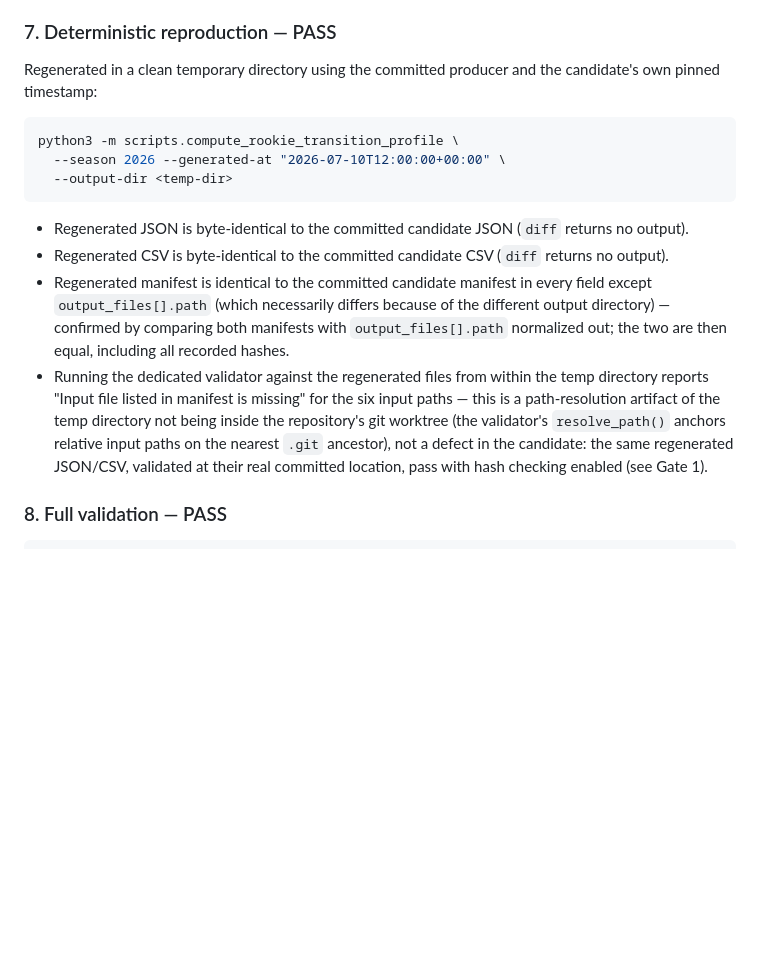
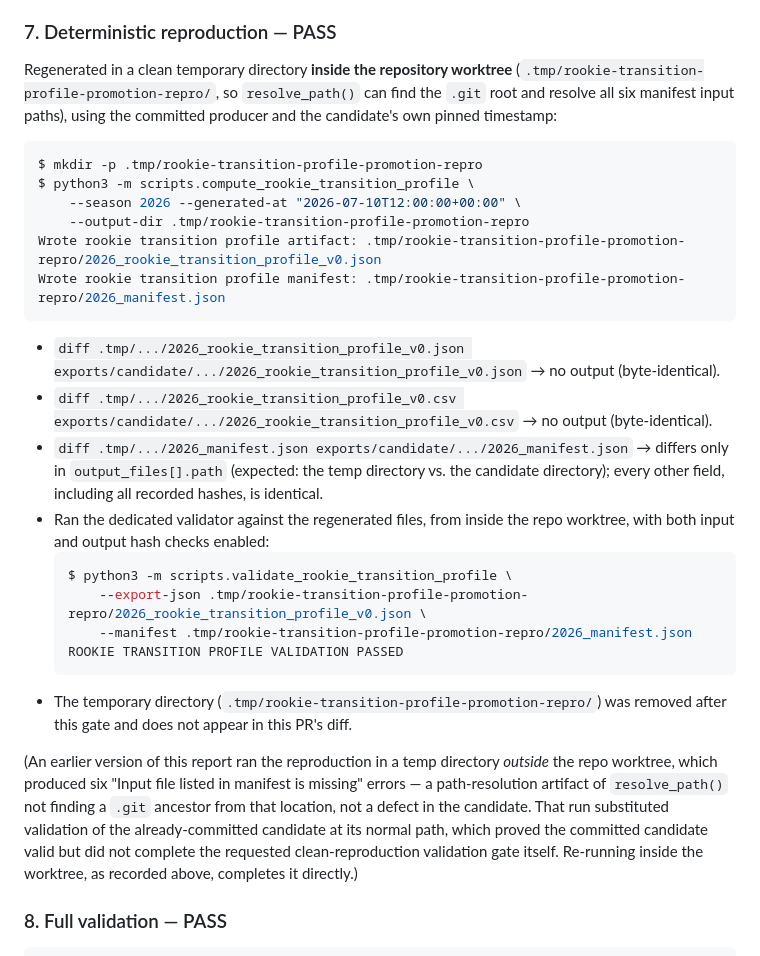
Before and after one commit to Prometheus-Frameworks/TIBER-Rookies, a Markdown page: docs/reports/2026-07-10-rookie-transition-profile-v0-2-promotion-review.md, the part around the change. Rendered like a GitHub page; blank space fills up the shorter version.

Commit message:
Complete Gate 7's clean-reproduction validator run inside the repo worktree (PR #270 review)
The prior report ran the temp-directory reproduction outside the git
worktree, where resolve_path() can't find a .git ancestor to resolve
the manifest's six relative input paths, so the validator failed with
missing-input errors. That was substituted with validating the
already-committed candidate instead, which proved the candidate valid
but didn't complete the specific clean-reproduction validator run
issue #269 required.

Re-ran the reproduction into .tmp/rookie-transition-profile-promotion-repro/
(inside the worktree), confirmed byte-identical JSON/CSV and matching
manifest hashes as before, and this time the dedicated validator
passes directly against the regenerated files with both input and
output hash checks enabled. Temp directory removed; not part of this
diff.

````diff
--- a/docs/reports/2026-07-10-rookie-transition-profile-v0-2-promotion-review.md
+++ b/docs/reports/2026-07-10-rookie-transition-profile-v0-2-promotion-review.md
@@ -145,27 +145,45 @@ was read, edited, or otherwise touched during this review.
 
 ### 7. Deterministic reproduction — PASS
 
-Regenerated in a clean temporary directory using the committed producer and the candidate's own
+Regenerated in a clean temporary directory **inside the repository worktree**
+(`.tmp/rookie-transition-profile-promotion-repro/`, so `resolve_path()` can find the `.git` root
+and resolve all six manifest input paths), using the committed producer and the candidate's own
 pinned timestamp:
 
 ```bash
-python3 -m scripts.compute_rookie_transition_profile \
-  --season 2026 --generated-at "2026-07-10T12:00:00+00:00" \
-  --output-dir <temp-dir>
+$ mkdir -p .tmp/rookie-transition-profile-promotion-repro
+$ python3 -m scripts.compute_rookie_transition_profile \
+    --season 2026 --generated-at "2026-07-10T12:00:00+00:00" \
+    --output-dir .tmp/rookie-transition-profile-promotion-repro
+Wrote rookie transition profile artifact: .tmp/rookie-transition-profile-promotion-repro/2026_rookie_transition_profile_v0.json
+Wrote rookie transition profile manifest: .tmp/rookie-transition-profile-promotion-repro/2026_manifest.json
 ```
 
-- Regenerated JSON is byte-identical to the committed candidate JSON (`diff` returns no output).
-- Regenerated CSV is byte-identical to the committed candidate CSV (`diff` returns no output).
-- Regenerated manifest is identical to the committed candidate manifest in every field except
-  `output_files[].path` (which necessarily differs because of the different output directory) —
-  confirmed by comparing both manifests with `output_files[].path` normalized out; the two are
-  then equal, including all recorded hashes.
-- Running the dedicated validator against the regenerated files from within the temp directory
-  reports "Input file listed in manifest is missing" for the six input paths — this is a
-  path-resolution artifact of the temp directory not being inside the repository's git worktree
-  (the validator's `resolve_path()` anchors relative input paths on the nearest `.git` ancestor),
-  not a defect in the candidate: the same regenerated JSON/CSV, validated at their real committed
-  location, pass with hash checking enabled (see Gate 1).
+- `diff .tmp/.../2026_rookie_transition_profile_v0.json exports/candidate/.../2026_rookie_transition_profile_v0.json`
+  → no output (byte-identical).
+- `diff .tmp/.../2026_rookie_transition_profile_v0.csv exports/candidate/.../2026_rookie_transition_profile_v0.csv`
+  → no output (byte-identical).
+- `diff .tmp/.../2026_manifest.json exports/candidate/.../2026_manifest.json` → differs only in
+  `output_files[].path` (expected: the temp directory vs. the candidate directory); every other
+  field, including all recorded hashes, is identical.
+- Ran the dedicated validator against the regenerated files, from inside the repo worktree, with
+  both input and output hash checks enabled:
+  ```bash
+  $ python3 -m scripts.validate_rookie_transition_profile \
+      --export-json .tmp/rookie-transition-profile-promotion-repro/2026_rookie_transition_profile_v0.json \
+      --manifest .tmp/rookie-transition-profile-promotion-repro/2026_manifest.json
+  ROOKIE TRANSITION PROFILE VALIDATION PASSED
+  ```
+- The temporary directory (`.tmp/rookie-transition-profile-promotion-repro/`) was removed after
+  this gate and does not appear in this PR's diff.
+
+(An earlier version of this report ran the reproduction in a temp directory *outside* the repo
+worktree, which produced six "Input file listed in manifest is missing" errors — a
+path-resolution artifact of `resolve_path()` not finding a `.git` ancestor from that location, not
+a defect in the candidate. That run substituted validation of the already-committed candidate at
+its normal path, which proved the committed candidate valid but did not complete the requested
+clean-reproduction validation gate itself. Re-running inside the worktree, as recorded above,
+completes it directly.)
 
 ### 8. Full validation — PASS
 
````
